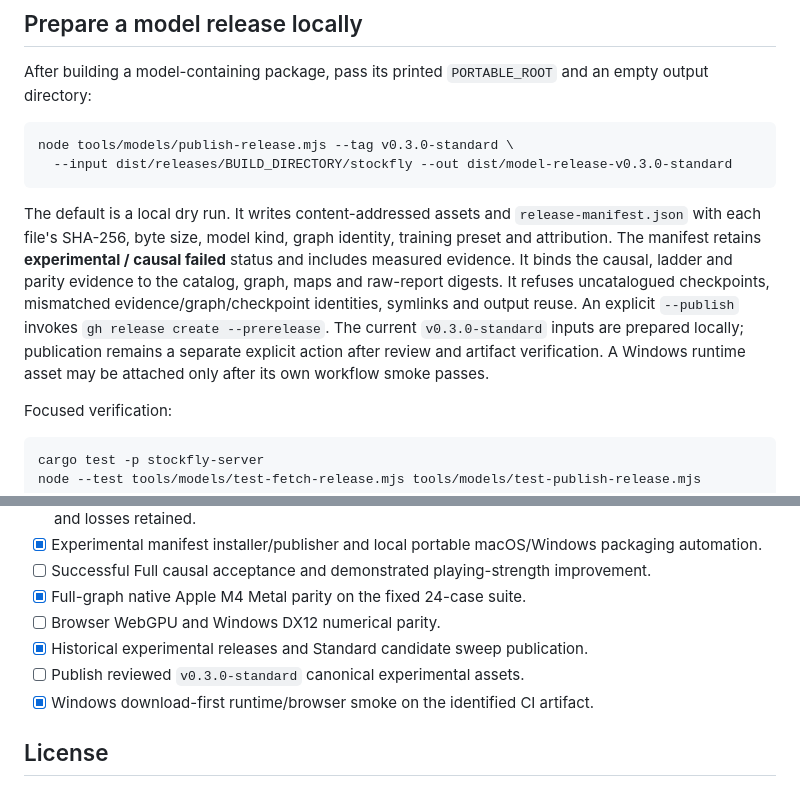
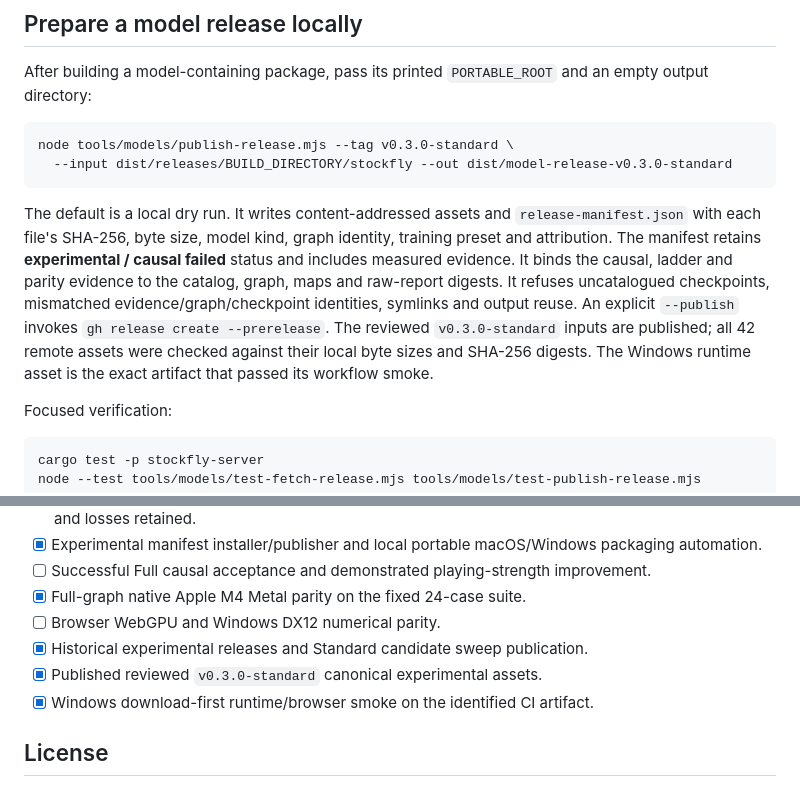
Before and after one commit to LeonardSEO/stockfly, a Markdown page: README.md, 2 parts joined by grey strips. GitHub-like rendering.

````diff
--- a/README.md
+++ b/README.md
@@ -92,7 +92,7 @@ node tools/models/publish-release.mjs --tag v0.3.0-standard \
   --input dist/releases/BUILD_DIRECTORY/stockfly --out dist/model-release-v0.3.0-standard
 ```
 
-The default is a local dry run. It writes content-addressed assets and `release-manifest.json` with each file's SHA-256, byte size, model kind, graph identity, training preset and attribution. The manifest retains **experimental / causal failed** status and includes measured evidence. It binds the causal, ladder and parity evidence to the catalog, graph, maps and raw-report digests. It refuses uncatalogued checkpoints, mismatched evidence/graph/checkpoint identities, symlinks and output reuse. An explicit `--publish` invokes `gh release create --prerelease`. The current `v0.3.0-standard` inputs are prepared locally; publication remains a separate explicit action after review and artifact verification. A Windows runtime asset may be attached only after its own workflow smoke passes.
+The default is a local dry run. It writes content-addressed assets and `release-manifest.json` with each file's SHA-256, byte size, model kind, graph identity, training preset and attribution. The manifest retains **experimental / causal failed** status and includes measured evidence. It binds the causal, ladder and parity evidence to the catalog, graph, maps and raw-report digests. It refuses uncatalogued checkpoints, mismatched evidence/graph/checkpoint identities, symlinks and output reuse. An explicit `--publish` invokes `gh release create --prerelease`. The reviewed `v0.3.0-standard` inputs are published; all 42 remote assets were checked against their local byte sizes and SHA-256 digests. The Windows runtime asset is the exact artifact that passed its workflow smoke.
 
 Focused verification:
 
@@ -126,7 +126,7 @@ Presets target smoke ≤10 minutes, quick ≤30 minutes, standard ≤2 hours and
 - [x] Full-graph native Apple M4 Metal parity on the fixed 24-case suite.
 - [ ] Browser WebGPU and Windows DX12 numerical parity.
 - [x] Historical experimental releases and Standard candidate sweep publication.
-- [ ] Publish reviewed `v0.3.0-standard` canonical experimental assets.
+- [x] Published reviewed `v0.3.0-standard` canonical experimental assets.
 - [x] Windows download-first runtime/browser smoke on the identified CI artifact.
 
 ## License
````
Also changed, not shown: other parts of README.md (+4 -4 lines), docs/releases/v0.3.0-standard.md (+2 -2 lines).
